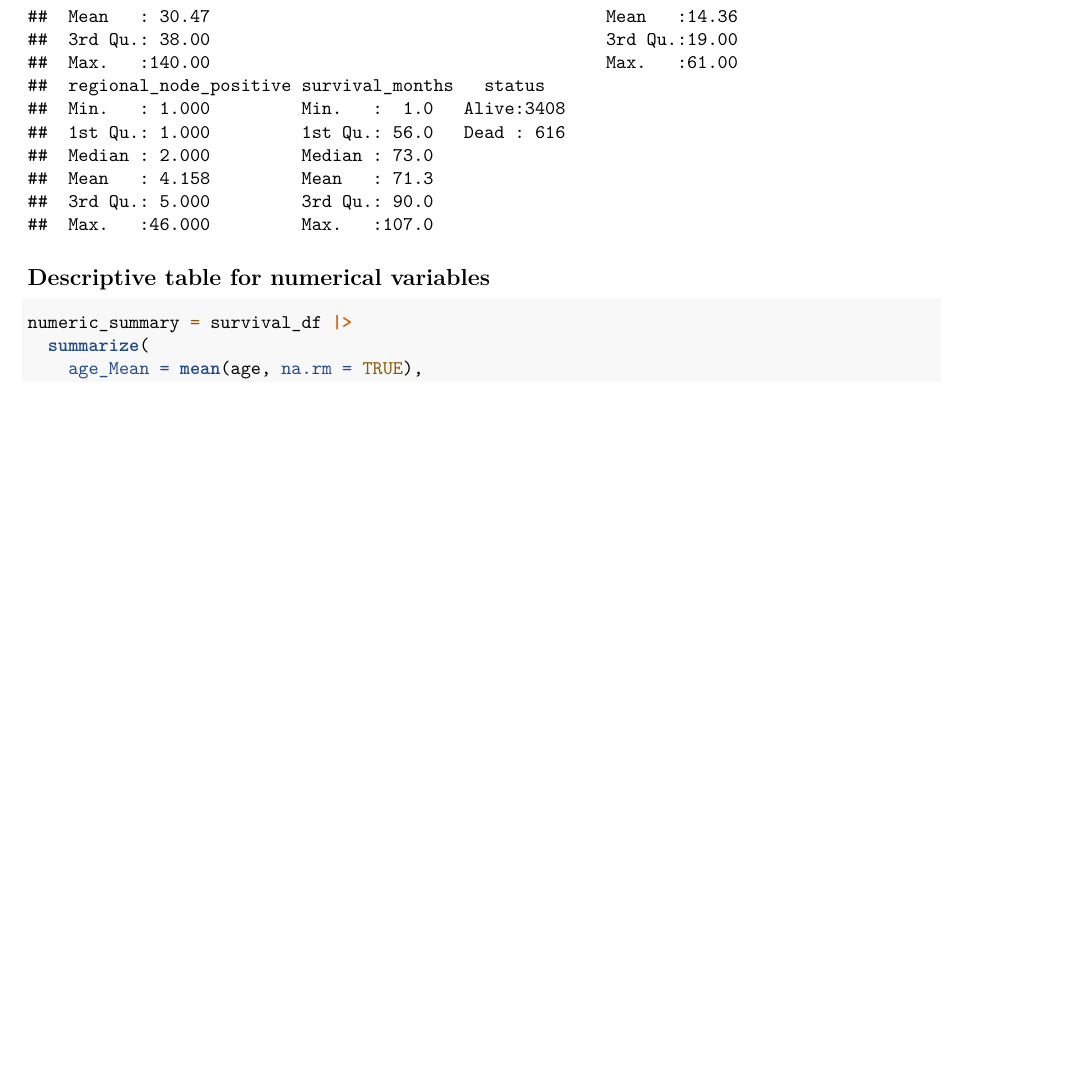
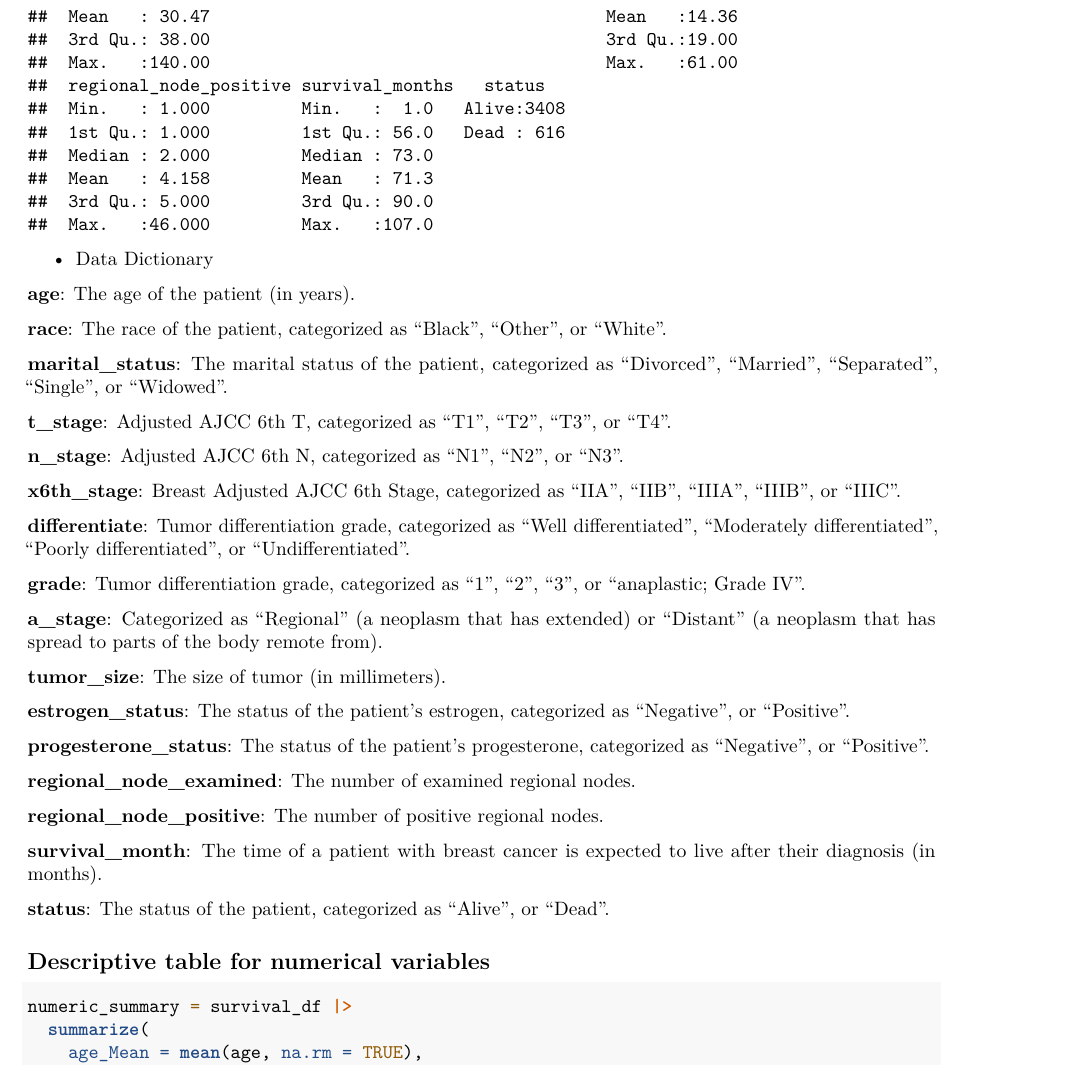
Before and after one commit to Leonorlyyy/P8130_final_project, an R Markdown document (P8130_final_project.Rmd): part of page 3 of 26 before the commit and part of page 3 of 27 after it, cut so that both start at the same text, the shorter picture padded with empty space. Rendered offline with R 4.5, knitr and Pandoc, then LaTeX, with nearby package versions; some code elsewhere in the file could not run offline; column names are cleaned by a stand-in for the janitor package.

Commit message:
update data dictionary

````diff
--- a/P8130_final_project.Rmd
+++ b/P8130_final_project.Rmd
@@ -91,6 +91,46 @@ survival_df = survival_df |>
 ```{r}
 summary(survival_df)
 ```
+
+
+- Data Dictionary
+
+
+**age**: The age of the patient (in years).
+
+**race**: The race of the patient, categorized as "Black", "Other", or "White".
+
+**marital_status**: The marital status of the patient, categorized as "Divorced", "Married", "Separated", "Single", or "Widowed".
+
+**t_stage**: Adjusted AJCC 6th T, categorized as "T1", "T2", "T3", or "T4".
+
+**n_stage**: Adjusted AJCC 6th N, categorized as "N1", "N2", or "N3".
+
+**x6th_stage**: Breast Adjusted AJCC 6th Stage, categorized as "IIA", "IIB", "IIIA", "IIIB", or "IIIC".
+
+**differentiate**: Tumor differentiation grade, categorized as "Well differentiated", "Moderately differentiated", "Poorly differentiated", or "Undifferentiated".
+
+**grade**: Tumor differentiation grade, categorized as "1", "2", "3", or "anaplastic; Grade IV".
+
+**a_stage**: Categorized as "Regional" (a neoplasm that has extended) or "Distant" (a neoplasm that has spread to
+parts of the body remote from).
+
+**tumor_size**: The size of tumor (in millimeters).
+
+**estrogen_status**: The status of the patient's estrogen, categorized as "Negative", or "Positive".
+
+**progesterone_status**: The status of the patient's progesterone, categorized as "Negative", or "Positive".
+
+**regional_node_examined**: The number of examined regional nodes.
+
+**regional_node_positive**: The number of positive regional nodes.
+
+**survival_month**: The time of a patient with breast cancer is expected to live after their diagnosis (in months).
+
+**status**: The status of the patient, categorized as "Alive", or "Dead".
+
+
+
 
 ## Descriptive table for numerical variables
 
````
Also changed, not shown: P8130_project_report.Rmd (+18 -0 lines), 1 other file.
